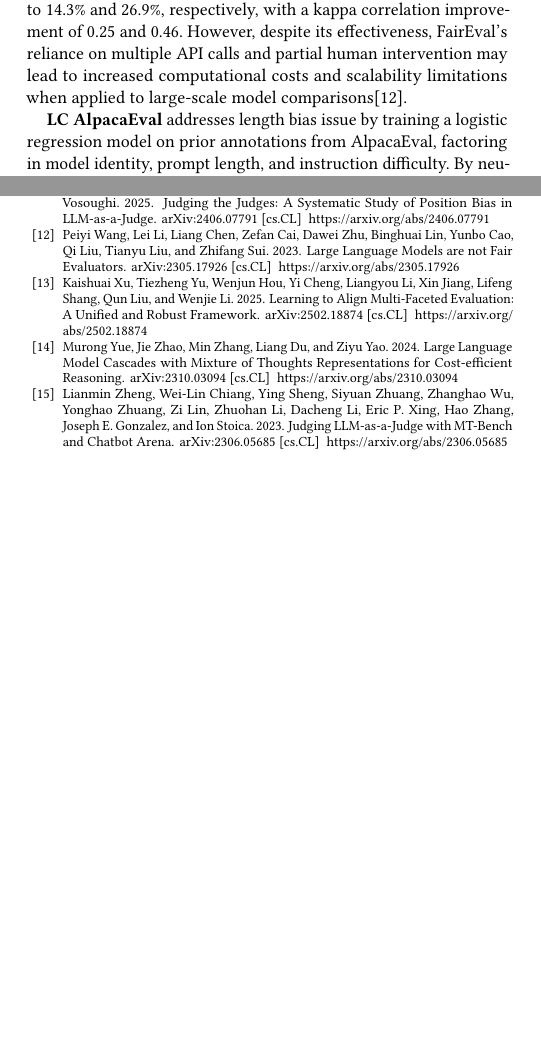
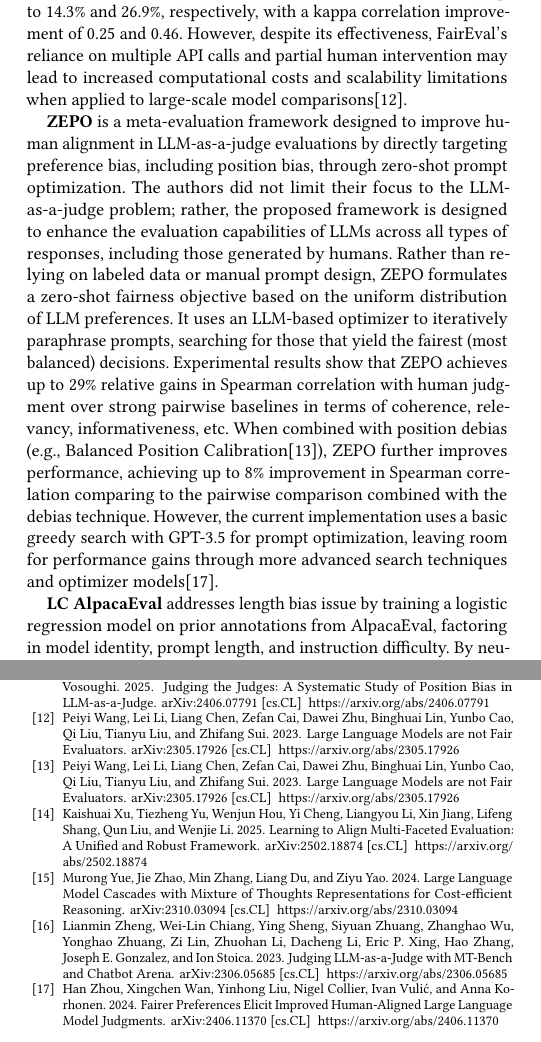
Before and after one commit to Thesis-LLM-as-a-judge-AUAS/final-paper, a LaTeX paper (main.tex): two parts of the columns of pages 2 and 3 of 3, joined at a grey line, cut so that both start at the same text, the shorter picture padded with empty space. Compiled offline with pdfLaTeX.

Commit message:
feat: added ZEPO

```diff
--- a/main.tex
+++ b/main.tex
@@ -212,12 +212,13 @@ Specifically, the combined calibration strategy using all the components enhance
 However, despite its effectiveness, FairEval's reliance on multiple API calls and partial human intervention may lead to increased computational costs and scalability limitations when applied to large-scale model comparisons\cite{faireval}.
 
 
-%\textbf{ZEPO} is a meta-evaluation framework designed to improve human alignment in LLM-as-a-judge evaluations by directly targeting preference bias, including position bias, through zero-shot prompt optimization.
-%Rather than relying on labeled data or manual prompt design, ZEPO formulates a zero-shot fairness objective based on the ideal uniform distribution of LLM preferences.
-%It uses an LLM-based optimizer to iteratively paraphrase prompts, searching for those that yield the fairest (most balanced) decisions.
-%Experimental results show that ZEPO achieves 10–17% relative gains in Spearman correlation with human judgment over strong pairwise baselines.
-%When combined with position debiasing (e.g., Balanced Position Calibration), ZEPO further improves performance, achieving up to 32% gains in specific categories such as dialogue engagement.
-%However, the current implementation uses a basic greedy search with GPT-3.5 for prompt optimization, leaving room for performance gains through more advanced search techniques and optimizer models\cite{zhou2024zepo}.
+\textbf{ZEPO} is a meta-evaluation framework designed to improve human alignment in LLM-as-a-judge evaluations by directly targeting preference bias, including position bias, through zero-shot prompt optimization.
+The authors did not limit their focus to the LLM-as-a-judge problem; rather, the proposed framework is designed to enhance the evaluation capabilities of LLMs across all types of responses, including those generated by humans.
+Rather than relying on labeled data or manual prompt design, ZEPO formulates a zero-shot fairness objective based on the uniform distribution of LLM preferences.
+It uses an LLM-based optimizer to iteratively paraphrase prompts, searching for those that yield the fairest (most balanced) decisions.
+Experimental results show that ZEPO achieves up to 29\% relative gains in Spearman correlation with human judgment over strong pairwise baselines in terms of coherence, relevancy, informativeness, etc.
+When combined with position debias (e.g., Balanced Position Calibration\cite{wang2023largelanguagemodelsfair}), ZEPO further improves performance, achieving up to 8\% improvement in Spearman correlation comparing to the pairwise comparison combined with the debias technique.
+However, the current implementation uses a basic greedy search with GPT-3.5 for prompt optimization, leaving room for performance gains through more advanced search techniques and optimizer models\cite{zhou2024zepo}.
 
 \textbf{LC AlpacaEval} addresses length bias issue by training a logistic regression model on prior annotations from AlpacaEval, factoring in model identity, prompt length, and instruction difficulty.
 By neutralizing the response length component during score prediction, this method improves evaluation fairness.
@@ -261,8 +262,8 @@ Table~\ref{tab:bias-comparison} summarizes the key characteristics of the review
 PORTIA & Position & Input alignment with merged prompt & Not robust when LLM refuses judgment; no codebase; limited by context window \\
 \hline
 FairEval & Position & Score calibration using contextual references & High API usage; partial human dependency; limited scalability \\
-%\hline
-%ZEPO & Position & Zero-shot prompt optimization for fairness-based preference calibration & Basic optimizer limits performance gains \\
+\hline
+ZEPO & Not specified & Zero-shot prompt optimization for fairness-based preference calibration & Basic optimizer limits performance gains \\
 \hline
 LC AlpacaEval & Length & Logistic regression debiasing verbosity artifacts & Weaker on multi-turn / open-ended tasks; static model, handcrafted features \\
 \hline
```
Also changed, not shown: references.bib (+10 -0 lines), main.pdf.
